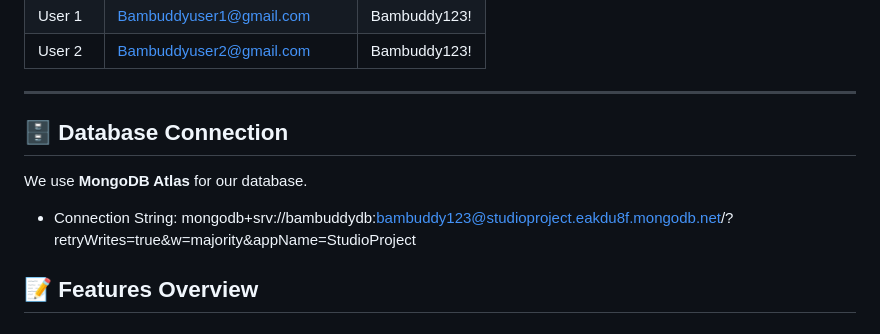
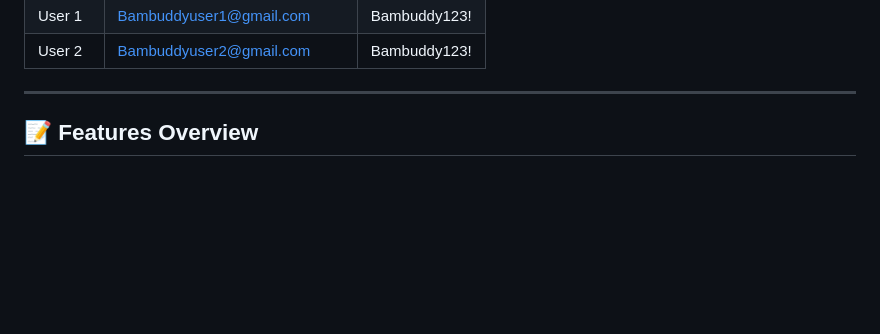
Before and after one commit to duybao1410/Bambuddy-Web-Application, a Markdown page: README.md, the part around the change. GitHub-like rendering; blank space fills up the shorter version.

```diff
--- a/README.md
+++ b/README.md
@@ -25,11 +25,7 @@ Use the following accounts to log in and test website functionality:
 
 ---
 
-## 🗄 Database Connection
 
-We use **MongoDB Atlas** for our database.
-
-- Connection String: mongodb+srv://bambuddydb:bambuddy123@studioproject.eakdu8f.mongodb.net/?retryWrites=true&w=majority&appName=StudioProject
 
 ## 📝 Features Overview
 
```
